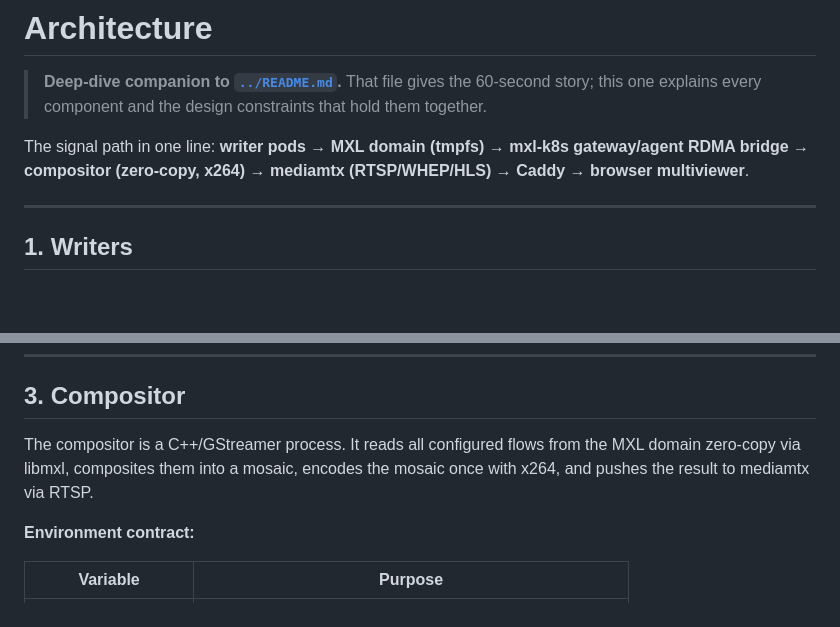
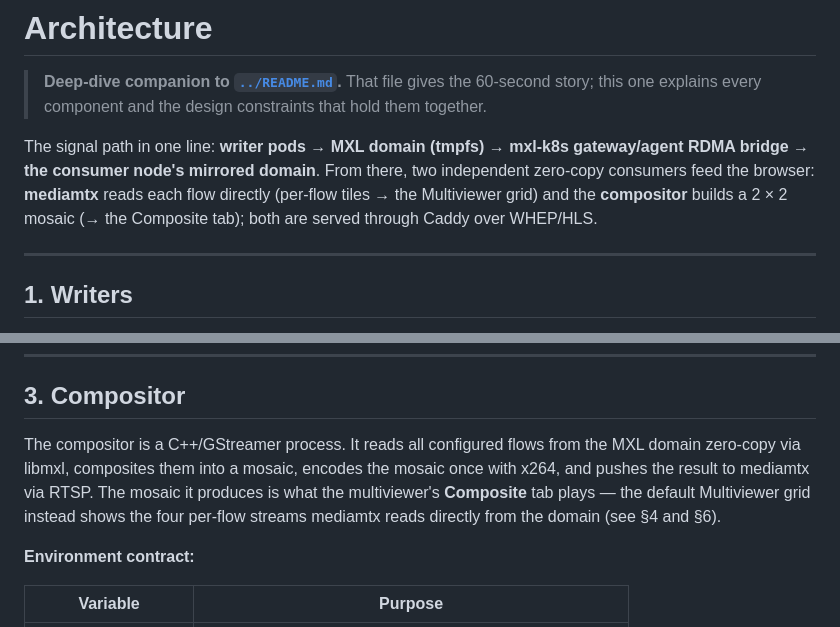
Before and after one commit to qvest-digital/mxl-dmf-demo-app, a Markdown page: docs/architecture.md, 2 parts joined by grey strips. Drawn GitHub-style; blank space fills up the shorter version.

```diff
--- a/docs/architecture.md
+++ b/docs/architecture.md
@@ -2,7 +2,7 @@
 
 > **Deep-dive companion to [`../README.md`](../README.md).** That file gives the 60-second story; this one explains every component and the design constraints that hold them together.
 
-The signal path in one line: **writer pods → MXL domain (tmpfs) → mxl-k8s gateway/agent RDMA bridge → compositor (zero-copy, x264) → mediamtx (RTSP/WHEP/HLS) → Caddy → browser multiviewer**.
+The signal path in one line: **writer pods → MXL domain (tmpfs) → mxl-k8s gateway/agent RDMA bridge → the consumer node's mirrored domain**. From there, two independent zero-copy consumers feed the browser: **mediamtx** reads each flow directly (per-flow tiles → the Multiviewer grid) and the **compositor** builds a 2 × 2 mosaic (→ the Composite tab); both are served through Caddy over WHEP/HLS.
 
 ---
 
@@ -52,7 +52,7 @@ _Source: `k8s/composite-deployment.yaml`_
 
 ## 3. Compositor
 
-The compositor is a C++/GStreamer process. It reads all configured flows from the MXL domain zero-copy via libmxl, composites them into a mosaic, encodes the mosaic once with x264, and pushes the result to mediamtx via RTSP.
+The compositor is a C++/GStreamer process. It reads all configured flows from the MXL domain zero-copy via libmxl, composites them into a mosaic, encodes the mosaic once with x264, and pushes the result to mediamtx via RTSP. The mosaic it produces is what the multiviewer's **Composite** tab plays — the default Multiviewer grid instead shows the four per-flow streams mediamtx reads directly from the domain (see §4 and §6).
 
 **Environment contract:**
 
```
Also changed, not shown: README.md (+16 -13 lines).
